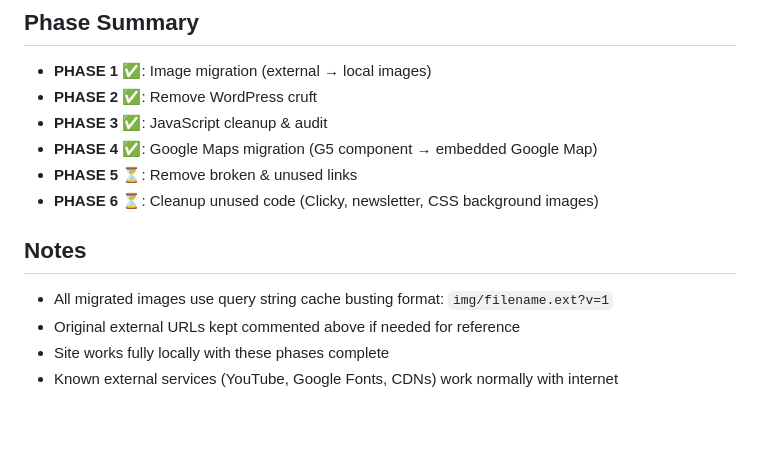
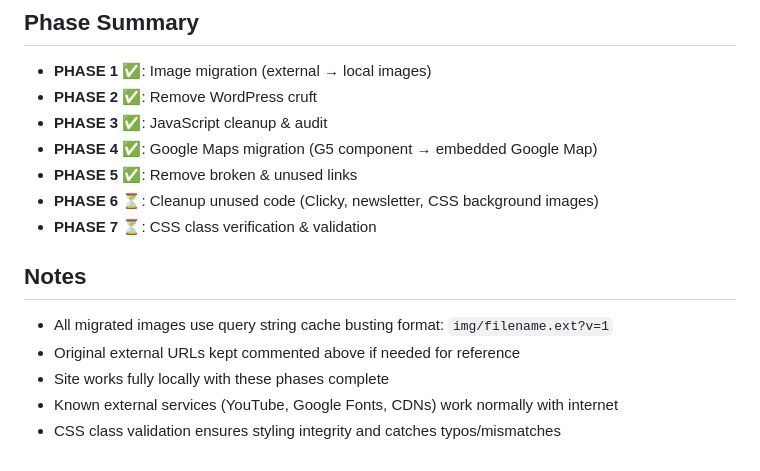
Before and after one commit to Erehab/sor-va.com, a Markdown page: _AIDocs/MIGRATION_PLAN.md, the part around one of its changes. GitHub-like rendering; blank space fills up the shorter version.

```diff
--- a/_AIDocs/MIGRATION_PLAN.md
+++ b/_AIDocs/MIGRATION_PLAN.md
@@ -631,11 +765,13 @@ The following external resources work fine and should be kept:
 - **PHASE 2** ✅: Remove WordPress cruft
 - **PHASE 3** ✅: JavaScript cleanup & audit
 - **PHASE 4** ✅: Google Maps migration (G5 component → embedded Google Map)
-- **PHASE 5** ⏳: Remove broken & unused links
+- **PHASE 5** ✅: Remove broken & unused links
 - **PHASE 6** ⏳: Cleanup unused code (Clicky, newsletter, CSS background images)
+- **PHASE 7** ⏳: CSS class verification & validation
 
 ## Notes
 - All migrated images use query string cache busting format: `img/filename.ext?v=1`
 - Original external URLs kept commented above if needed for reference
 - Site works fully locally with these phases complete
 - Known external services (YouTube, Google Fonts, CDNs) work normally with internet
+- CSS class validation ensures styling integrity and catches typos/mismatches
```
Also changed, not shown: other parts of _AIDocs/MIGRATION_PLAN.md (+134 -0 lines).
